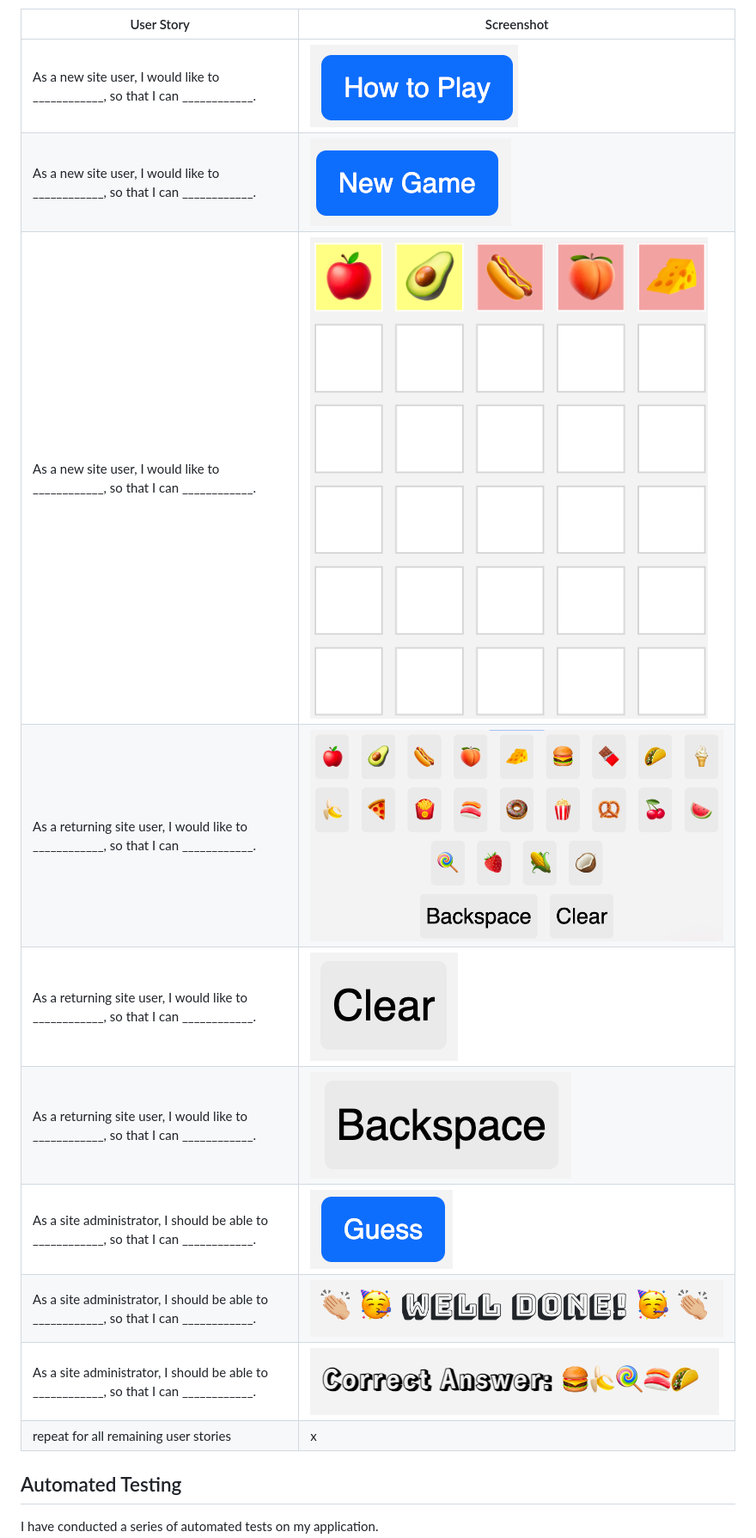
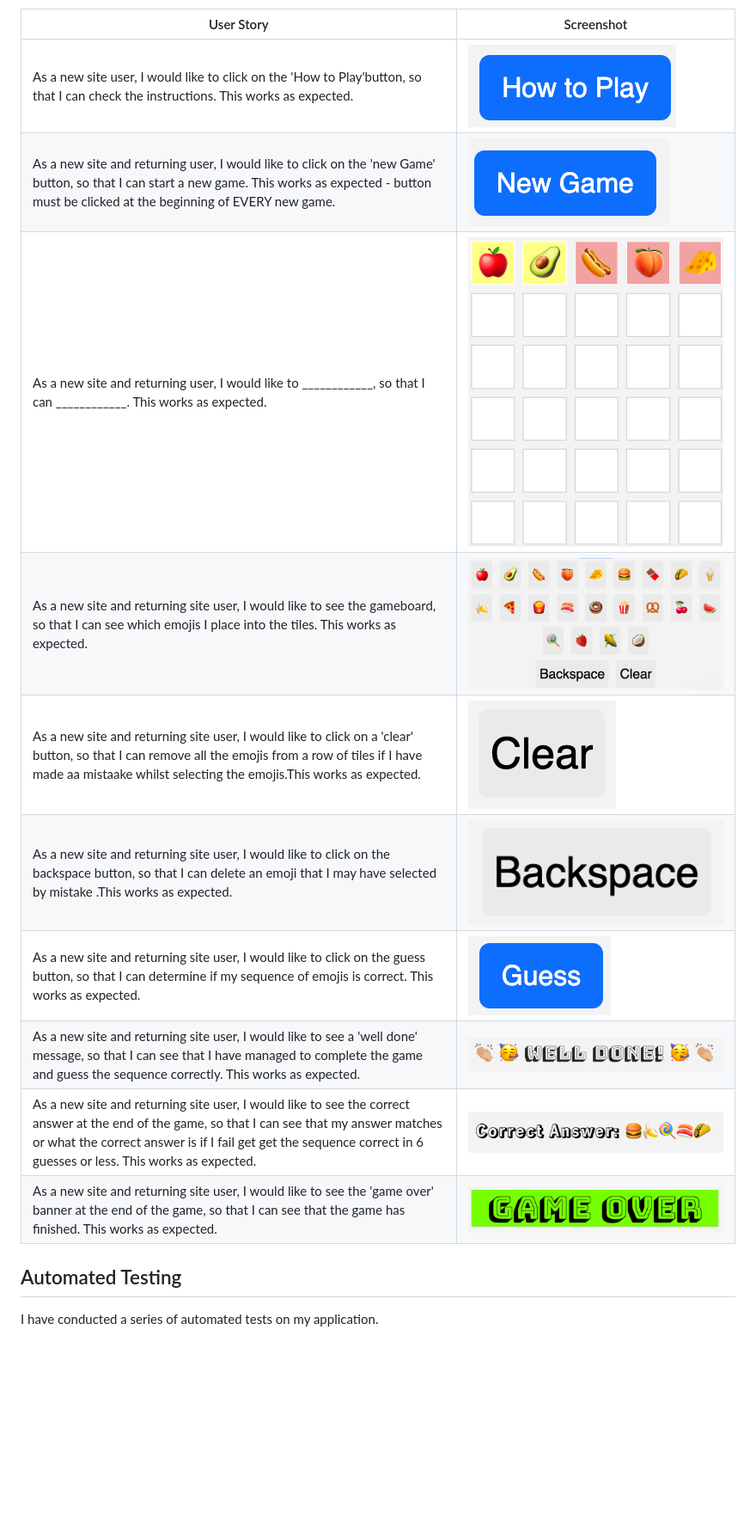
Before and after one commit to D3lyth/milestone_project2, a Markdown page: testing.md, the part around one of its changes. Shown at 86% size. Drawn GitHub-style; blank space fills up the shorter version.

Commit message:
Dcos: Add user story information

```diff
--- a/testing.md
+++ b/testing.md
@@ -96,15 +86,15 @@ from the respective feature.
 | User Story | Screenshot |
 | --- | --- |
-| As a new site user, I would like to ____________, so that I can ____________. | ![screenshot](documentation/feature01.png) |
-| As a new site user, I would like to ____________, so that I can ____________. | ![screenshot](documentation/feature02.png) |
-| As a new site user, I would like to ____________, so that I can ____________. | ![screenshot](documentation/feature03.png) |
-| As a returning site user, I would like to ____________, so that I can ____________. | ![screenshot](documentation/feature04.png) |
-| As a returning site user, I would like to ____________, so that I can ____________. | ![screenshot](documentation/feature05.png) |
-| As a returning site user, I would like to ____________, so that I can ____________. | ![screenshot](documentation/feature06.png) |
-| As a site administrator, I should be able to ____________, so that I can ____________. | ![screenshot](documentation/feature07.png) |
-| As a site administrator, I should be able to ____________, so that I can ____________. | ![screenshot](documentation/feature08.png) |
-| As a site administrator, I should be able to ____________, so that I can ____________. | ![screenshot](documentation/feature09.png) |
-| repeat for all remaining user stories | x |
+| As a new site user, I would like to click on the 'How to Play'button, so that I can check the instructions. This works as expected. | ![screenshot](documentation/feature01.png) |
+| As a new site and returning user, I would like to click on the 'new Game' button, so that I can start a new game. This works as expected - button must be clicked at the beginning of EVERY new game. | ![screenshot](documentation/feature02.png) |
+| As a new site and returning user, I would like to ____________, so that I can ____________. This works as expected.| ![screenshot](documentation/feature03.png) |
+| As a new site and returning site user, I would like to see the gameboard, so that I can see which emojis I place into the tiles. This works as expected.| ![screenshot](documentation/feature04.png) |
+| As a new site and returning site user, I would like to click on a 'clear' button, so that I can remove all the emojis from a row of tiles if I have made aa mistaake whilst selecting the emojis.This works as expected. | ![screenshot](documentation/feature05.png) |
+| As a new site and returning site user, I would like to click on the backspace button, so that I can delete an emoji that I may have selected by mistake .This works as expected. | ![screenshot](documentation/feature06.png) |
+| As a new site and returning site user, I would like to click on the guess button, so that I can determine if my sequence of emojis is correct. This works as expected. | ![screenshot](documentation/feature07.png) |
+| As a new site and returning site user, I would like to see a 'well done' message, so that I can see that I have managed to complete the game and guess the sequence correctly. This works as expected. | ![screenshot](documentation/feature08.png) |
+| As a new site and returning site user, I would like to see the correct answer at the end of the game, so that I can see that my answer matches or what the correct answer is if I fail get get the sequence correct in 6 guesses or less. This works as expected. | ![screenshot](documentation/feature09.png) |
+| As a new site and returning site user, I would like to see the 'game over' banner at the end of the game, so that I can see that the game has finished. This works as expected. | ![screenshot](documentation/feature10.png) |
 
 ## Automated Testing
 
```
Also changed, not shown: other parts of testing.md (+0 -10 lines).
